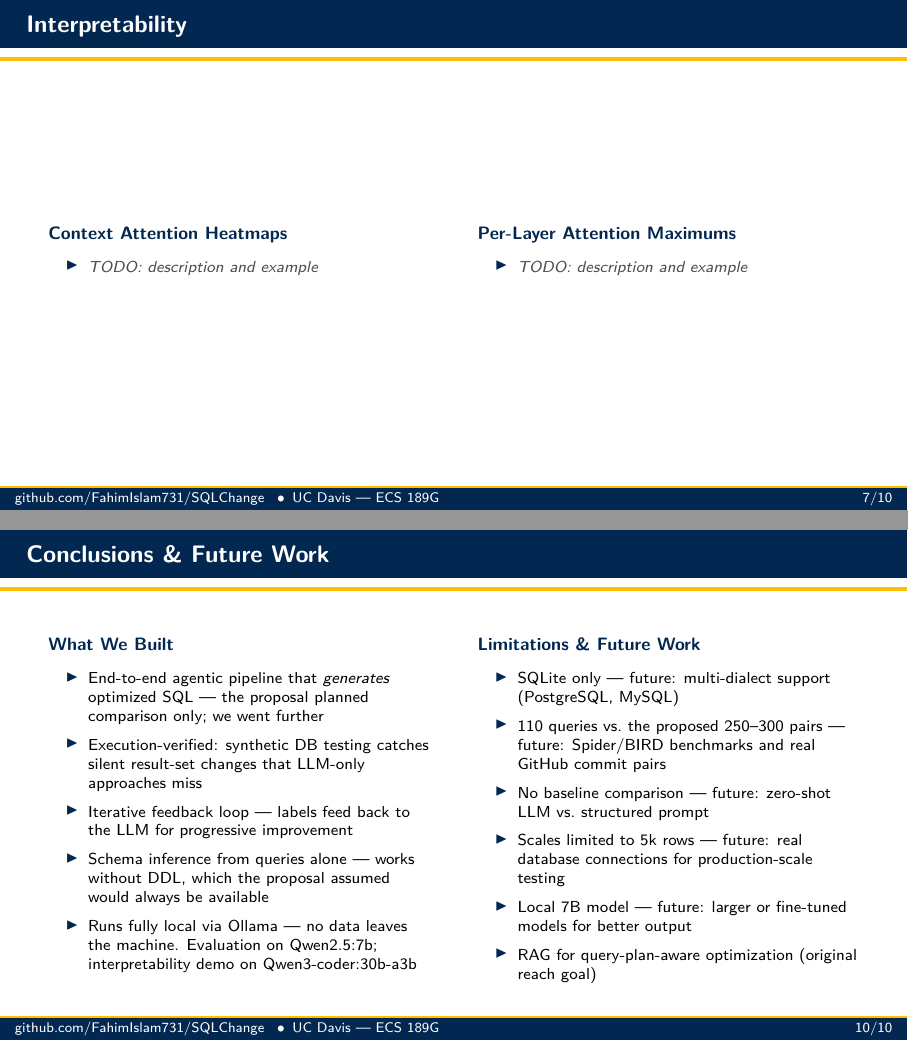
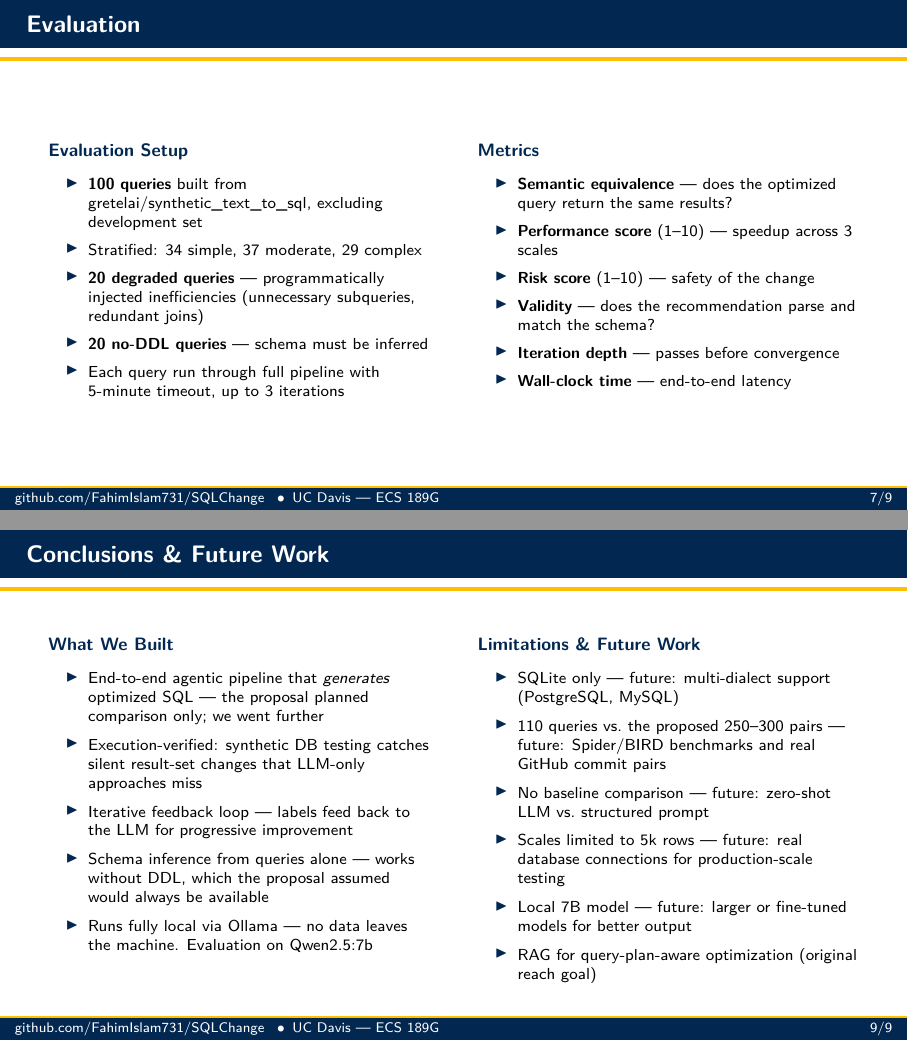
Before and after one commit to FahimIslam731/SQLChange, LaTeX slides (presentation/presentation.tex): pages 8 and 11 of 12 before the commit and pages 8 and 10 of 11 after it, joined at a grey line. Compiled offline with pdfLaTeX.

Commit message:
remove interpretability slide (TODO template, not needed for final presentation)
Co-Authored-By: Claude Opus 4.6 <noreply@anthropic.com>

```diff
--- a/presentation/presentation.tex
+++ b/presentation/presentation.tex
@@ -637,37 +637,7 @@
 \end{frame}
 
 % ==========================================================================
-% 8. INTERPRETABILITY
-% ==========================================================================
-
-% NOTE: Interpretability slide is a template. Fill in with examples and material.
-
-\begin{frame}{Interpretability}
-  \begin{columns}[T]
-
-    \begin{column}{0.48\textwidth}
-      {\small\Raleway\bfseries\color{aggieblue} Context Attention Heatmaps}\\[0.4em]
-      \footnotesize
-      \begin{itemize}
-        \setlength{\itemsep}{0.35em}
-        \item \textcolor{coolgray}{\textit{TODO: description and example}}
-      \end{itemize}
-    \end{column}
-
-    \begin{column}{0.48\textwidth}
-      {\small\Raleway\bfseries\color{aggieblue} Per-Layer Attention Maximums}\\[0.4em]
-      \footnotesize
-      \begin{itemize}
-        \setlength{\itemsep}{0.35em}
-        \item \textcolor{coolgray}{\textit{TODO: description and example}}
-      \end{itemize}
-    \end{column}
-
-  \end{columns}
-\end{frame}
-
-% ==========================================================================
-% 9. EVALUATION
+% 8. EVALUATION
 % ==========================================================================
 
 \begin{frame}{Evaluation}
@@ -769,7 +740,7 @@
         \item Execution-verified: synthetic DB testing catches silent result-set changes that LLM-only approaches miss
         \item Iterative feedback loop --- labels feed back to the LLM for progressive improvement
         \item Schema inference from queries alone --- works without DDL, which the proposal assumed would always be available
-        \item Runs fully local via Ollama --- no data leaves the machine. Evaluation on Qwen2.5:7b; interpretability demo on Qwen3-coder:30b-a3b
+        \item Runs fully local via Ollama --- no data leaves the machine. Evaluation on Qwen2.5:7b
       \end{itemize}
     \end{column}
 
```
Also changed, not shown: presentation/presentation.tex (3 more changed lines).
